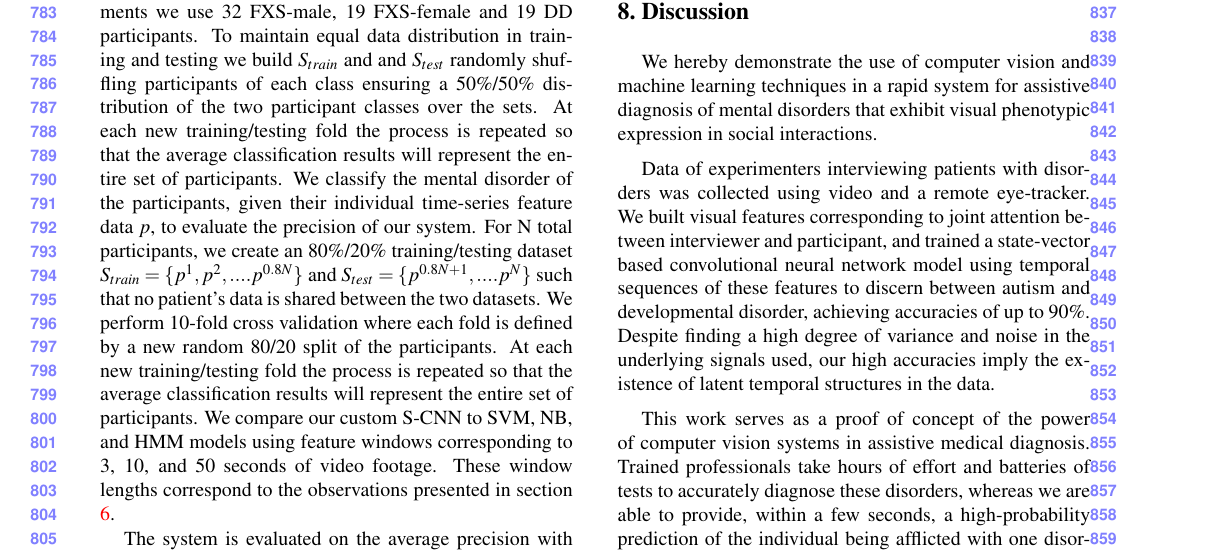
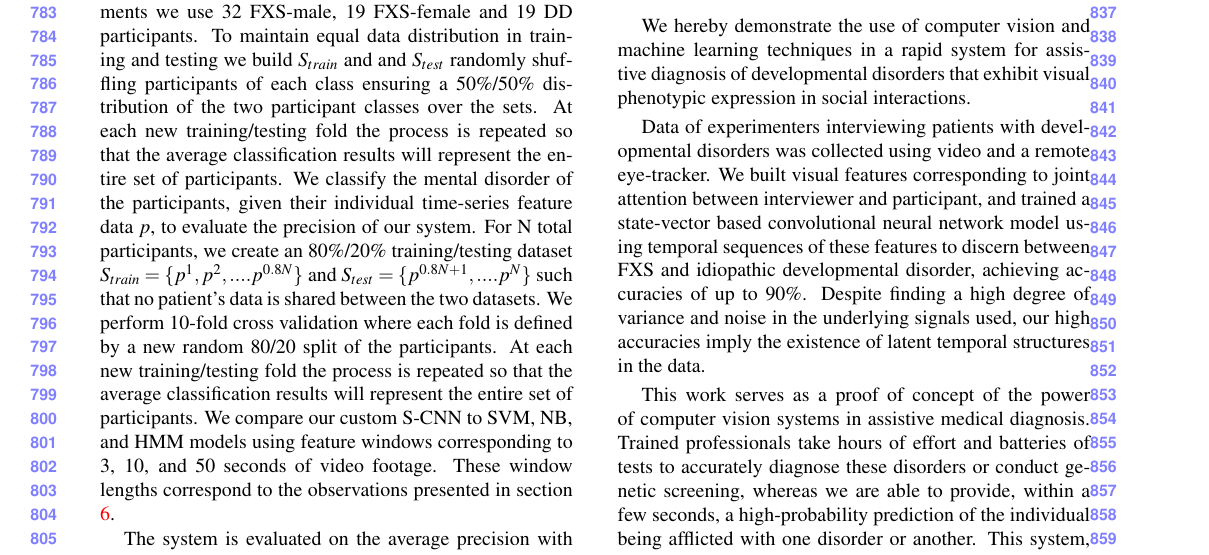
Before and after one commit to langcog/fxs_classify, a LaTeX paper (CVPR_ID_2036.tex): part of page 8 of 10, cut so that both start at the same text. Compiled offline with pdfLaTeX.

Commit message:
scotts update

```diff
--- a/CVPR_ID_2036.tex
+++ b/CVPR_ID_2036.tex
@@ -500,13 +500,13 @@ S-CNN & 3 & 0.68 & 0.82 \\
 
 \section{Discussion}
 
-We hereby demonstrate the use of computer vision and machine learning techniques in a rapid system for assistive diagnosis of mental disorders that exhibit visual phenotypic expression in social interactions.
+We hereby demonstrate the use of computer vision and machine learning techniques in a rapid system for assistive diagnosis of developmental disorders that exhibit visual phenotypic expression in social interactions.
 
-Data of experimenters interviewing patients with disorders was collected using video and a remote eye-tracker. We built visual features corresponding to joint attention between interviewer and participant, and trained a state-vector based convolutional neural network model using temporal sequences of these features to discern between autism and developmental disorder, achieving accuracies of up to 90\%. Despite finding a high degree of variance and noise in the underlying signals used, our high accuracies imply the existence of latent temporal structures in the data.
+Data of experimenters interviewing patients with developmental disorders was collected using video and a remote eye-tracker. We built visual features corresponding to joint attention between interviewer and participant, and trained a state-vector based convolutional neural network model using temporal sequences of these features to discern between FXS and idiopathic developmental disorder, achieving accuracies of up to 90\%. Despite finding a high degree of variance and noise in the underlying signals used, our high accuracies imply the existence of latent temporal structures in the data.
 
 %By employing multi-modal data, eye-tracking algorithms, face region compositionally, and classifiers, we are able to classify the mental disorders of participants on a time-scale of a few seconds by analyzing the way they interact with someone else. HMMs and S-CNNs perform the best at participant classification, implying that the temporal structures in the data need to be considered. Given that individuals with mental disorders of these types exhibit social impairment in the way they interact with others, we are able to leverage this and make a statement about how similar these disorders are in terms of their impact on participants' social-situation eye patterns.
 
-This work serves as a proof of concept of the power of computer vision systems in assistive medical diagnosis. Trained professionals take hours of effort and batteries of tests to accurately diagnose these disorders, whereas we are able to provide, within a few seconds, a high-probability prediction of the individual being afflicted with one disorder or another. This system, along with similar ones, could be leveraged for remarkably faster screening of individuals. Future work will consider extending this capability to a greater range of disorders and visual symptoms.
+This work serves as a proof of concept of the power of computer vision systems in assistive medical diagnosis. Trained professionals take hours of effort and batteries of tests to accurately diagnose these disorders or conduct genetic screening, whereas we are able to provide, within a few seconds, a high-probability prediction of the individual being afflicted with one disorder or another. This system, along with similar ones, could be leveraged for remarkably faster screening of individuals. Future work will consider extending this capability to a greater range of disorders and visual symptoms.
 
 
 {\small
```
